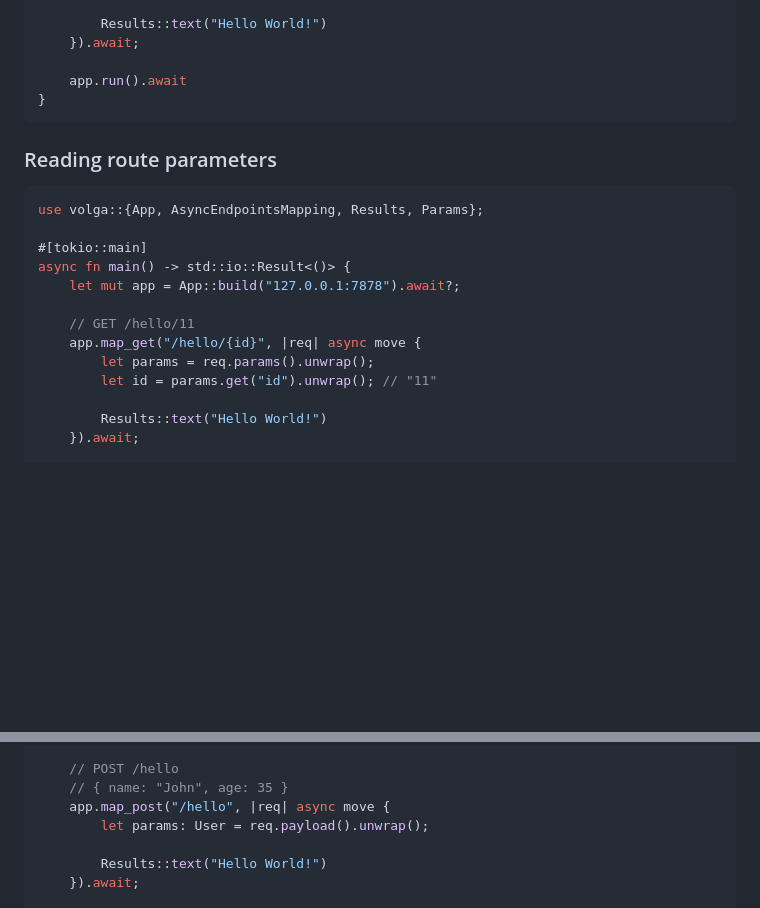
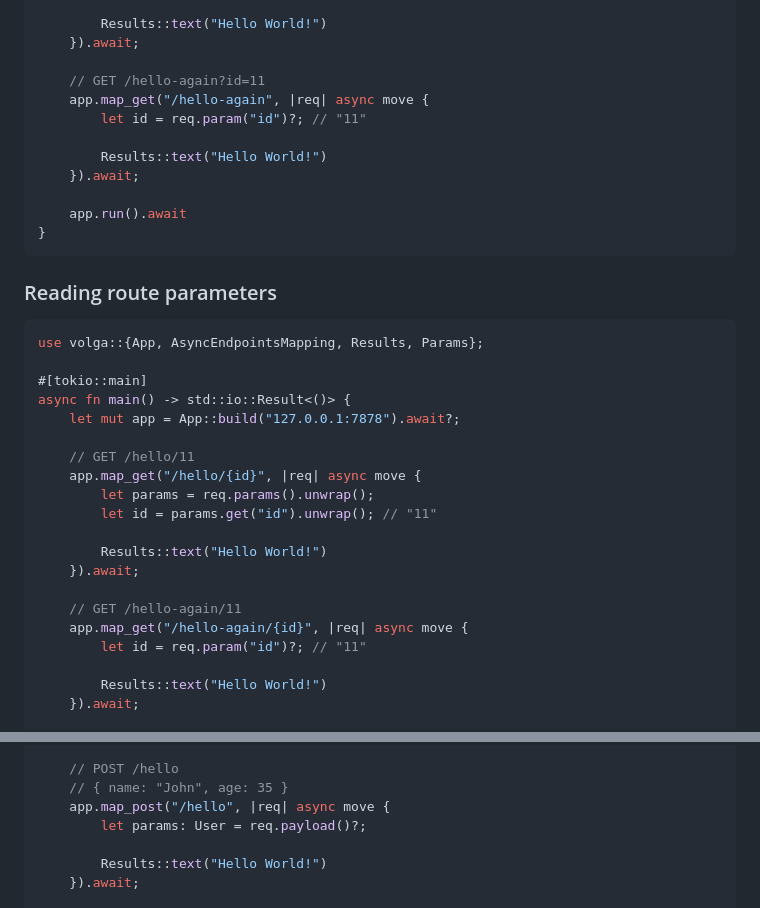
Before and after one commit to github/codespaces-blank, a Markdown page: README.md, 2 parts joined by grey strips. GitHub-like rendering; blank space fills up the shorter version.

````diff
--- a/README.md
+++ b/README.md
@@ -99,6 +99,13 @@ async fn main() -> std::io::Result<()> {
         Results::text("Hello World!")
     }).await;
 
+    // GET /hello-again?id=11
+    app.map_get("/hello-again", |req| async move {
+        let id = req.param("id")?; // "11"
+
+        Results::text("Hello World!")
+    }).await;
+
     app.run().await
 }
 ```
@@ -114,6 +121,13 @@ async fn main() -> std::io::Result<()> {
     app.map_get("/hello/{id}", |req| async move {
         let params = req.params().unwrap();
         let id = params.get("id").unwrap(); // "11"
+
+        Results::text("Hello World!")
+    }).await;
+
+    // GET /hello-again/11
+    app.map_get("/hello-again/{id}", |req| async move {
+        let id = req.param("id")?; // "11"
 
         Results::text("Hello World!")
     }).await;
@@ -139,7 +153,7 @@ async fn main() -> std::io::Result<()> {
     // POST /hello
     // { name: "John", age: 35 }
     app.map_post("/hello", |req| async move {
-        let params: User = req.payload().unwrap();
+        let params: User = req.payload()?;
 
         Results::text("Hello World!")
     }).await;
````
